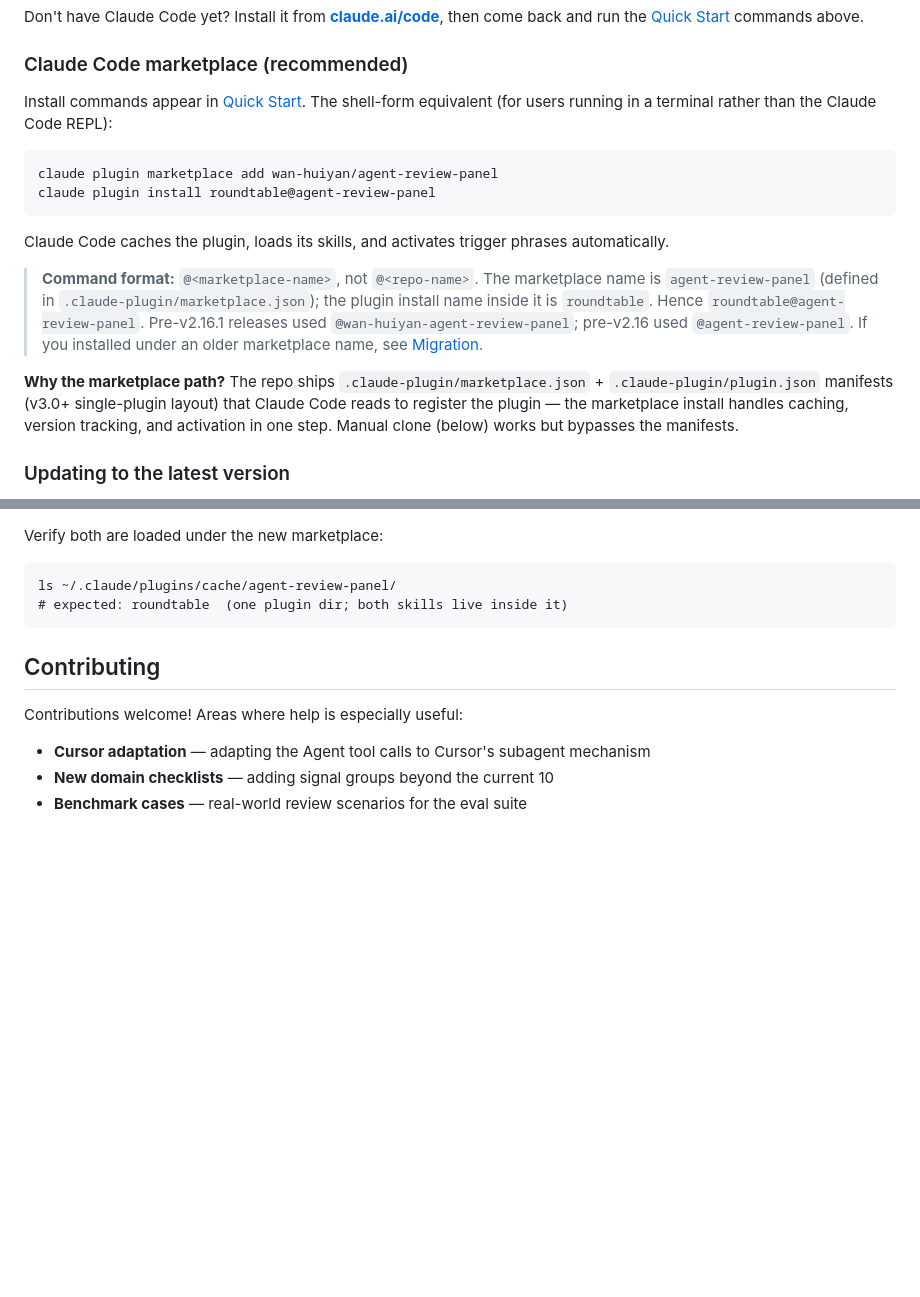
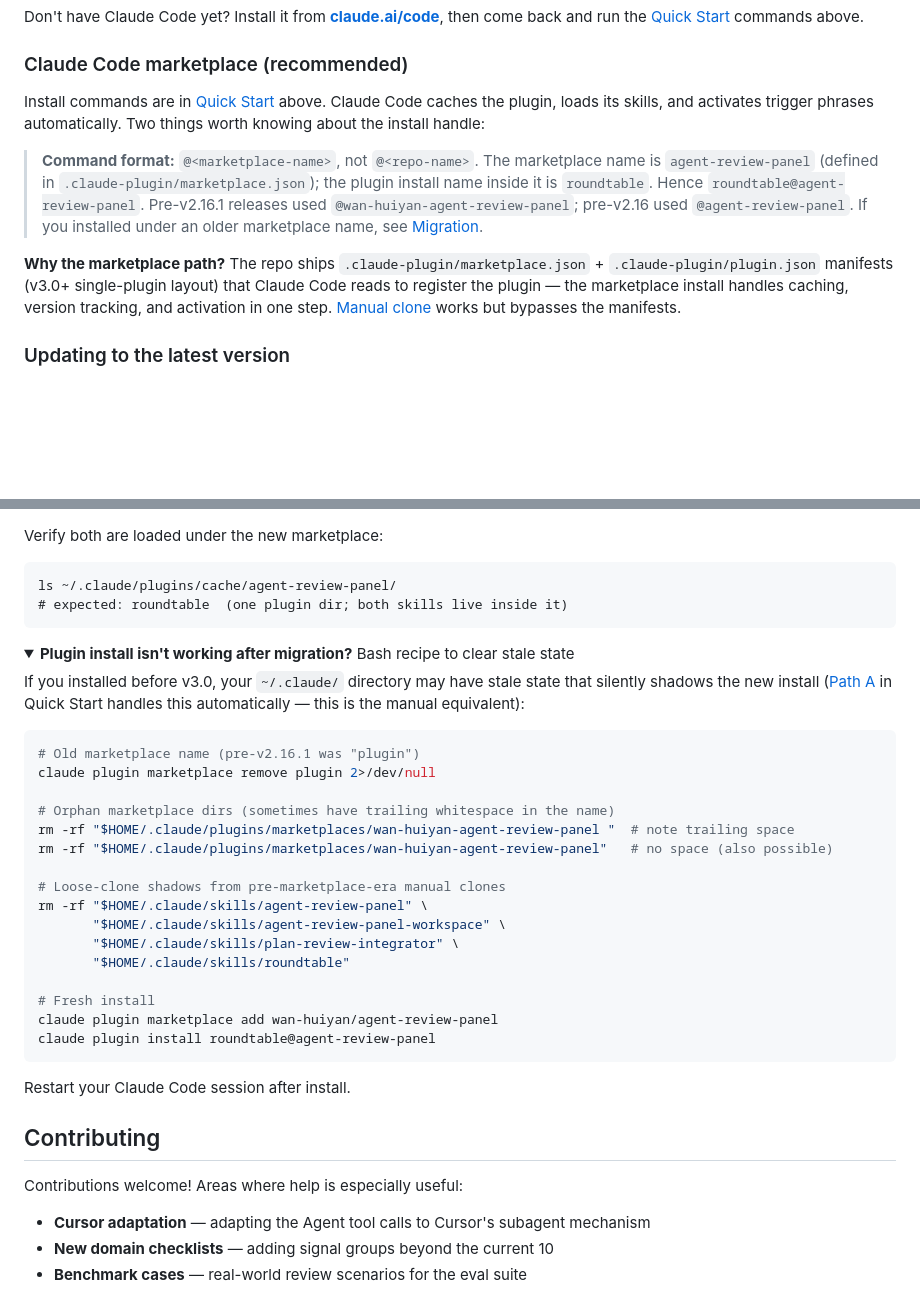
Before and after one commit to wan-huiyan/agent-review-panel, a Markdown page: README.md, 2 parts joined by grey strips. Drawn GitHub-style; folded sections open; blank space fills up the shorter version.

````diff
--- a/README.md
+++ b/README.md
@@ -156,20 +94,13 @@ Don't have Claude Code yet? Install it from **[claude.ai/code](https://claude.ai
 
 ### Claude Code marketplace (recommended)
 
-Install commands appear in [Quick Start](#quick-start). The shell-form equivalent (for users running in a terminal rather than the Claude Code REPL):
-
-```bash
-claude plugin marketplace add wan-huiyan/agent-review-panel
-claude plugin install roundtable@agent-review-panel
-```
-
-Claude Code caches the plugin, loads its skills, and activates trigger phrases automatically.
+Install commands are in [Quick Start](#quick-start) above. Claude Code caches the plugin, loads its skills, and activates trigger phrases automatically. Two things worth knowing about the install handle:
 
 <!-- release-check:marketplace-name-callout — load-bearing for scripts/release-check.sh; do not delete without updating both -->
 > **Command format:** `@<marketplace-name>`, not `@<repo-name>`. The marketplace name is `agent-review-panel` (defined in `.claude-plugin/marketplace.json`); the plugin install name inside it is `roundtable`. Hence `roundtable@agent-review-panel`. Pre-v2.16.1 releases used `@wan-huiyan-agent-review-panel`; pre-v2.16 used `@agent-review-panel`. If you installed under an older marketplace name, see [Migration](#migration-from-previous-marketplaces).
 <!-- /release-check:marketplace-name-callout -->
 
-**Why the marketplace path?** The repo ships `.claude-plugin/marketplace.json` + `.claude-plugin/plugin.json` manifests (v3.0+ single-plugin layout) that Claude Code reads to register the plugin — the marketplace install handles caching, version tracking, and activation in one step. Manual clone (below) works but bypasses the manifests.
+**Why the marketplace path?** The repo ships `.claude-plugin/marketplace.json` + `.claude-plugin/plugin.json` manifests (v3.0+ single-plugin layout) that Claude Code reads to register the plugin — the marketplace install handles caching, version tracking, and activation in one step. [Manual clone](#manual-clone-development--custom-setup) works but bypasses the manifests.
 
 ### Updating to the latest version
 
@@ -466,6 +397,33 @@ ls ~/.claude/plugins/cache/agent-review-panel/
 # expected: roundtable  (one plugin dir; both skills live inside it)
 ```
 
+<details>
+<summary><strong>Plugin install isn't working after migration?</strong> Bash recipe to clear stale state</summary>
+
+If you installed before v3.0, your `~/.claude/` directory may have stale state that silently shadows the new install ([Path A](#path-a--ask-claude-code-to-install-it-easiest-recommended-for-upgrades) in Quick Start handles this automatically — this is the manual equivalent):
+
+```bash
+# Old marketplace name (pre-v2.16.1 was "plugin")
+claude plugin marketplace remove plugin 2>/dev/null
+
+# Orphan marketplace dirs (sometimes have trailing whitespace in the name)
+rm -rf "$HOME/.claude/plugins/marketplaces/wan-huiyan-agent-review-panel "  # note trailing space
+rm -rf "$HOME/.claude/plugins/marketplaces/wan-huiyan-agent-review-panel"   # no space (also possible)
+
+# Loose-clone shadows from pre-marketplace-era manual clones
+rm -rf "$HOME/.claude/skills/agent-review-panel" \
+       "$HOME/.claude/skills/agent-review-panel-workspace" \
+       "$HOME/.claude/skills/plan-review-integrator" \
+       "$HOME/.claude/skills/roundtable"
+
+# Fresh install
+claude plugin marketplace add wan-huiyan/agent-review-panel
+claude plugin install roundtable@agent-review-panel
+```
+
+Restart your Claude Code session after install.
+</details>
+
 ## Contributing
 
 Contributions welcome! Areas where help is especially useful:
````
Also changed, not shown: other parts of README.md (+2 -64 lines).
